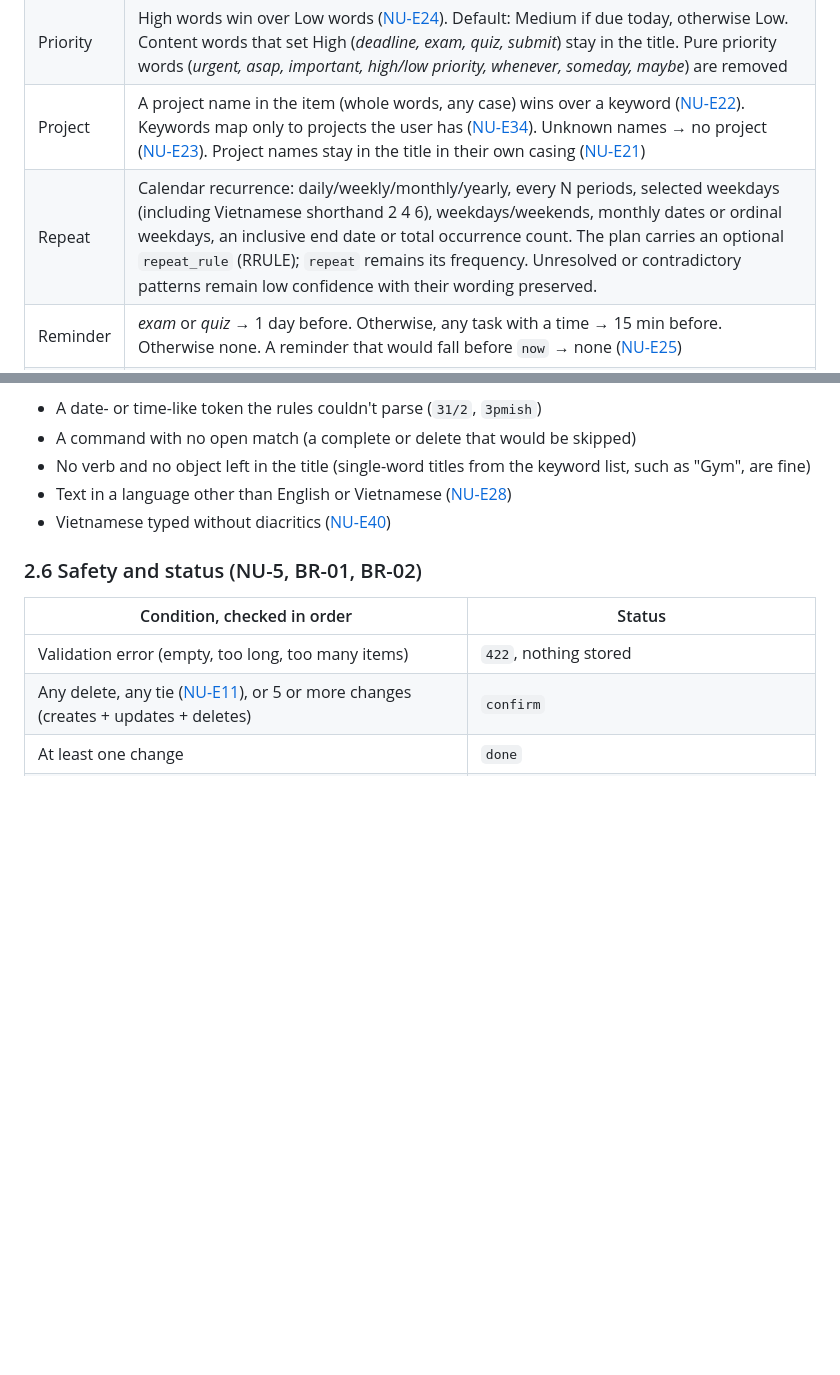
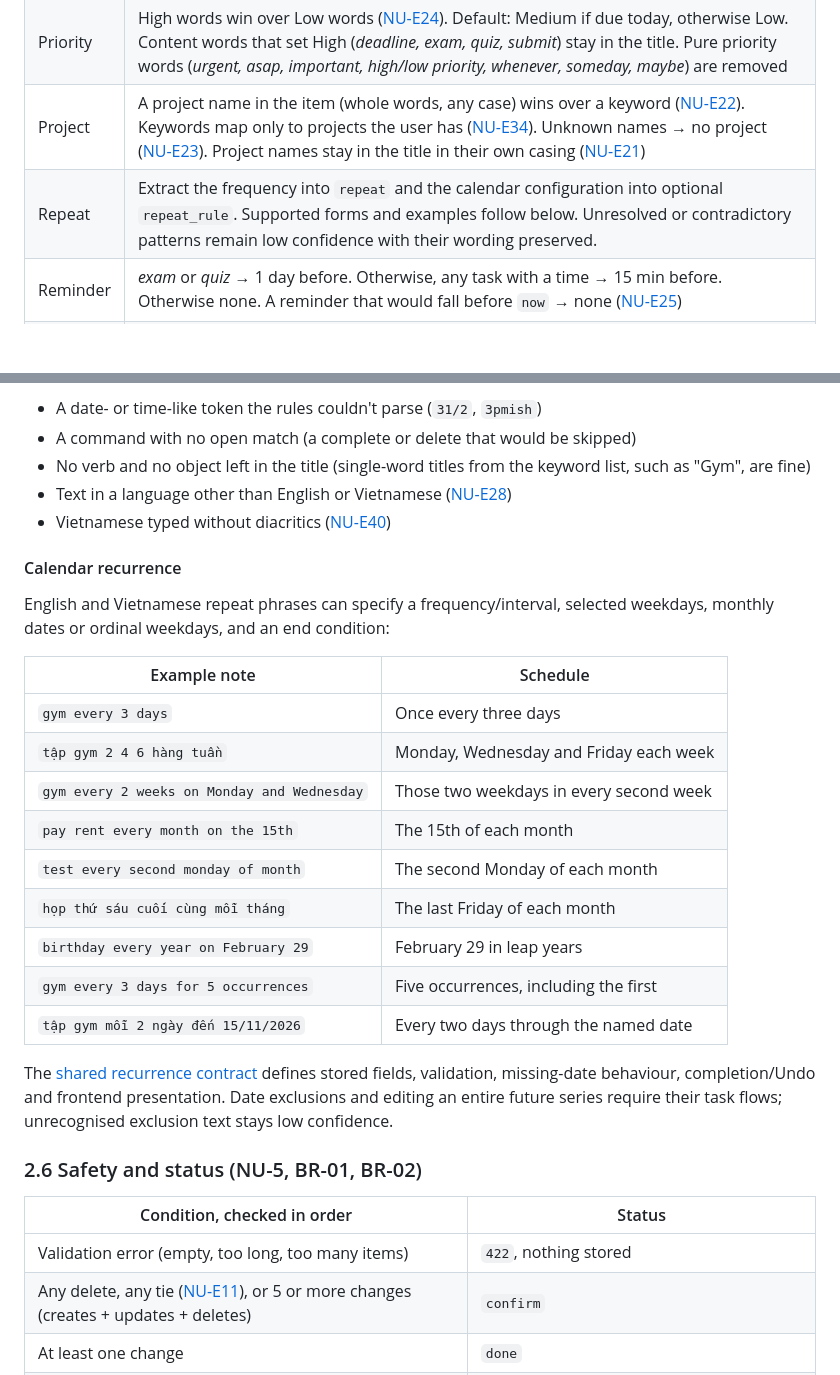
Before and after one commit to 02bbits/Agendal, a Markdown page: docs/03-modules/NU-note-understanding.md, 2 parts joined by grey strips. Drawn GitHub-style; blank space fills up the shorter version.

Commit message:
docs(notes): consolidate recurrence guidance

```diff
--- a/docs/03-modules/NU-note-understanding.md
+++ b/docs/03-modules/NU-note-understanding.md
@@ -102,7 +102,7 @@ The business-rules table is the phrase list. The precise semantics:
 | Time | `9am`, `9 am`, `6:30pm`, `6.30pm`, `14:00`, `14h`, `at 14`, `9.30` ([NU-E19](#nu-e19)), and the words in the rules table. Bare hours follow [NU-E7](#nu-e7). Ranges set both start and end ([NU-E30](#nu-e30)) |
 | Priority | High words win over Low words ([NU-E24](#nu-e24)). Default: Medium if due today, otherwise Low. Content words that set High (*deadline, exam, quiz, submit*) stay in the title. Pure priority words (*urgent, asap, important, high/low priority, whenever, someday, maybe*) are removed |
 | Project | A project name in the item (whole words, any case) wins over a keyword ([NU-E22](#nu-e22)). Keywords map only to projects the user has ([NU-E34](#nu-e34)). Unknown names → no project ([NU-E23](#nu-e23)). Project names stay in the title in their own casing ([NU-E21](#nu-e21)) |
-| Repeat | Calendar recurrence: daily/weekly/monthly/yearly, every N periods, selected weekdays (including Vietnamese shorthand 2 4 6), weekdays/weekends, monthly dates or ordinal weekdays, an inclusive end date or total occurrence count. The plan carries an optional `repeat_rule` (RRULE); `repeat` remains its frequency. Unresolved or contradictory patterns remain low confidence with their wording preserved. |
+| Repeat | Extract the frequency into `repeat` and the calendar configuration into optional `repeat_rule`. Supported forms and examples follow below. Unresolved or contradictory patterns remain low confidence with their wording preserved. |
 | Reminder | *exam* or *quiz* → 1 day before. Otherwise, any task with a time → 15 min before. Otherwise none. A reminder that would fall before `now` → none ([NU-E25](#nu-e25)) |
 | Title | Remove date, time, pure priority and repeat phrases, and lead-ins. Collapse spaces and strip trailing punctuation. Upper-case the first letter, keep the rest as typed, and upper-case the known acronyms (SQL, HCI, CV, UI, API, PDF). Over 200 characters follows [NU-E16](#nu-e16) |
 
@@ -112,6 +112,24 @@ The business-rules table is the phrase list. The precise semantics:
 - No verb and no object left in the title (single-word titles from the keyword list, such as "Gym", are fine)
 - Text in a language other than English or Vietnamese ([NU-E28](#nu-e28))
 - Vietnamese typed without diacritics ([NU-E40](#nu-e40))
+
+#### Calendar recurrence
+
+English and Vietnamese repeat phrases can specify a frequency/interval, selected weekdays, monthly dates or ordinal weekdays, and an end condition:
+
+| Example note | Schedule |
+|---|---|
+| `gym every 3 days` | Once every three days |
+| `tập gym 2 4 6 hàng tuần` | Monday, Wednesday and Friday each week |
+| `gym every 2 weeks on Monday and Wednesday` | Those two weekdays in every second week |
+| `pay rent every month on the 15th` | The 15th of each month |
+| `test every second monday of month` | The second Monday of each month |
+| `họp thứ sáu cuối cùng mỗi tháng` | The last Friday of each month |
+| `birthday every year on February 29` | February 29 in leap years |
+| `gym every 3 days for 5 occurrences` | Five occurrences, including the first |
+| `tập gym mỗi 2 ngày đến 15/11/2026` | Every two days through the named date |
+
+The [shared recurrence contract](../07-architecture/api.md#task-recurrence-contract-im-37) defines stored fields, validation, missing-date behaviour, completion/Undo and frontend presentation. Date exclusions and editing an entire future series require their task flows; unrecognised exclusion text stays low confidence.
 
 ### 2.6 Safety and status (NU-5, BR-01, BR-02)
 
```
Also changed, not shown: other parts of docs/03-modules/NU-note-understanding.md (+0 -11 lines), docs/03-modules/TK-tasks.md (+3 -3 lines), docs/CHANGELOG.md (+3 -3 lines).
